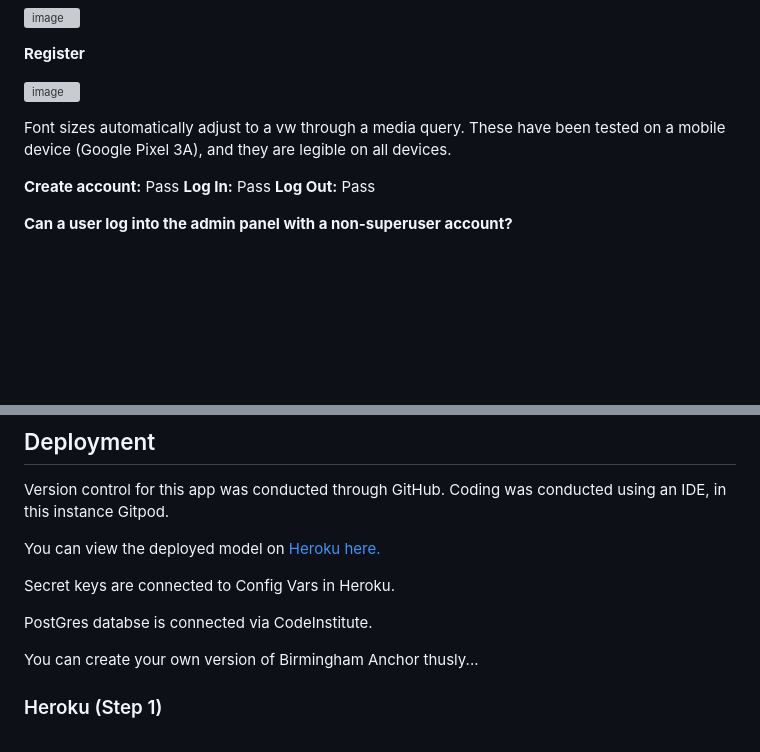
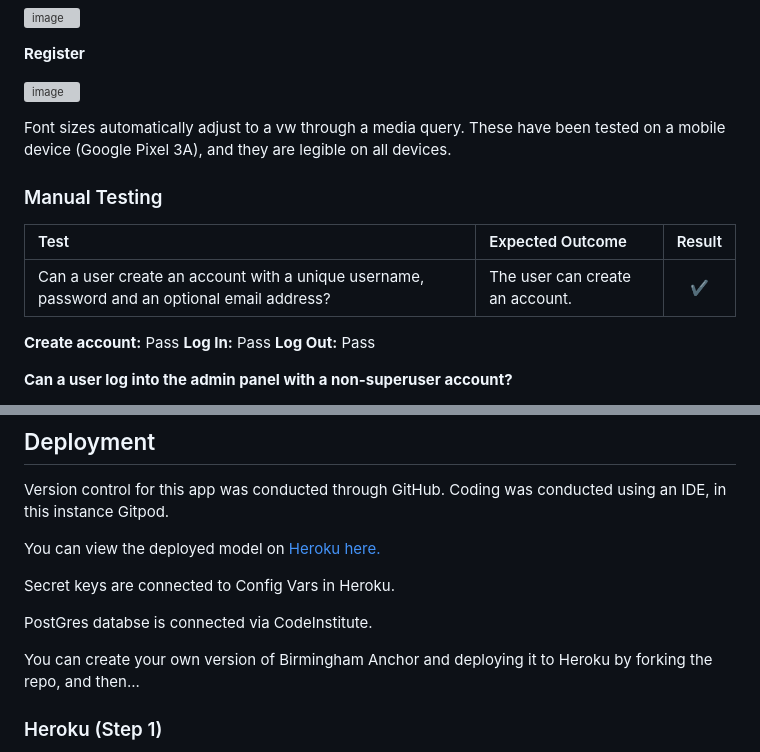
Before and after one commit to c-e-jones/anchornews, a Markdown page: README.md, 2 parts joined by grey strips. Rendered like a GitHub page; blank space fills up the shorter version; grey boxes are pictures that could not be loaded.

Commit message:
Testing table in README

```diff
--- a/README.md
+++ b/README.md
@@ -262,6 +262,12 @@ No errors found, classified as a pass.
 
 Font sizes automatically adjust to a vw through a media query. These have been tested on a mobile device (Google Pixel 3A), and they are legible on all devices.
 
+### Manual Testing
+
+| Test | Expected Outcome | Result |
+|:------------------------------------------------------------------------------------------|:------------------------------------------------------------------------------------------|:-----:|
+| Can a user create an account with a unique username, password and an optional email address? | The user can create an account. | ✔ |
+
 **Create account:** Pass
 **Log In:** Pass
 **Log Out:** Pass
@@ -288,7 +294,7 @@ Secret keys are connected to Config Vars in Heroku.
 
 PostGres databse is connected via CodeInstitute.
 
-You can create your own version of Birmingham Anchor thusly...
+You can create your own version of Birmingham Anchor and deploying it to Heroku by forking the repo, and then...
 
 ### Heroku (Step 1)
 
```
